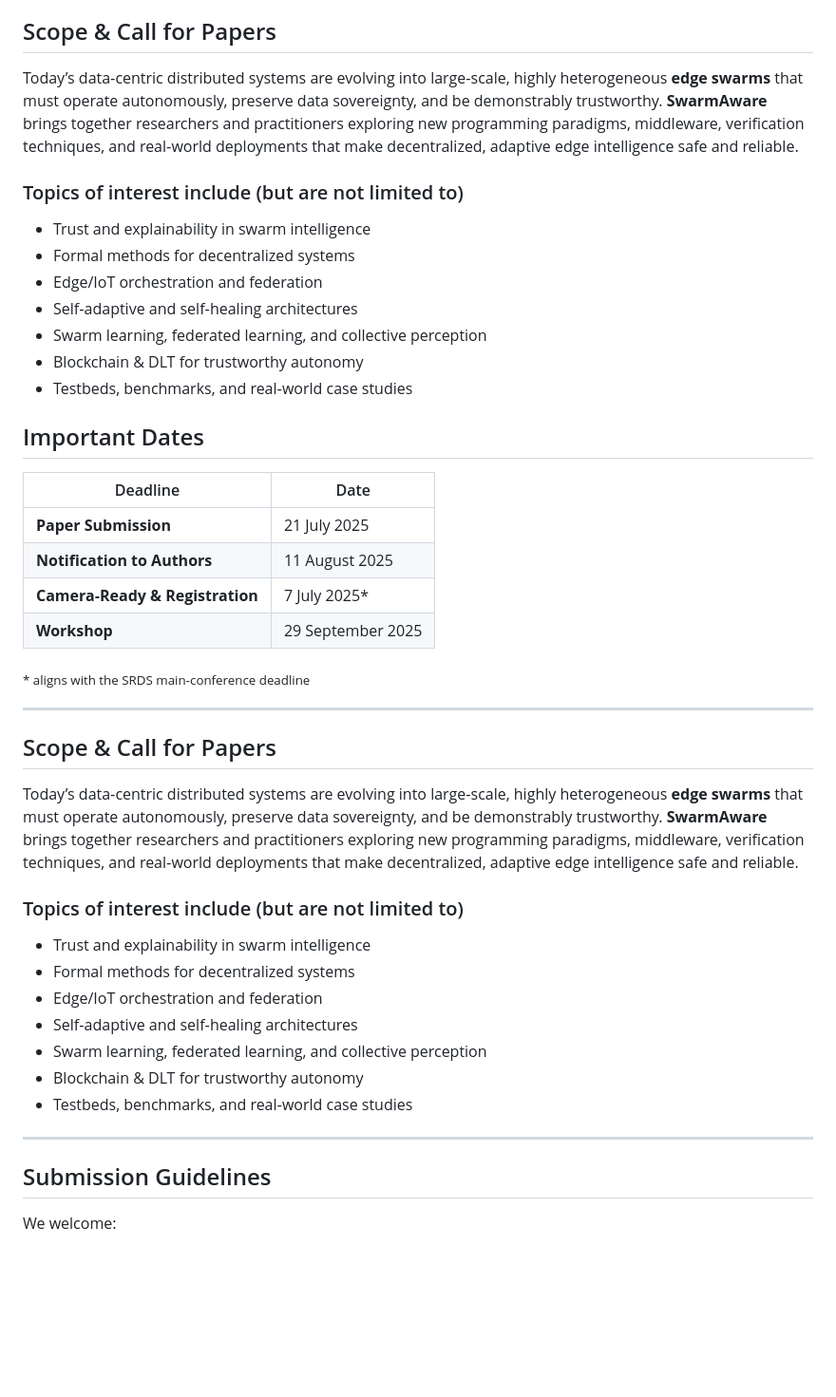
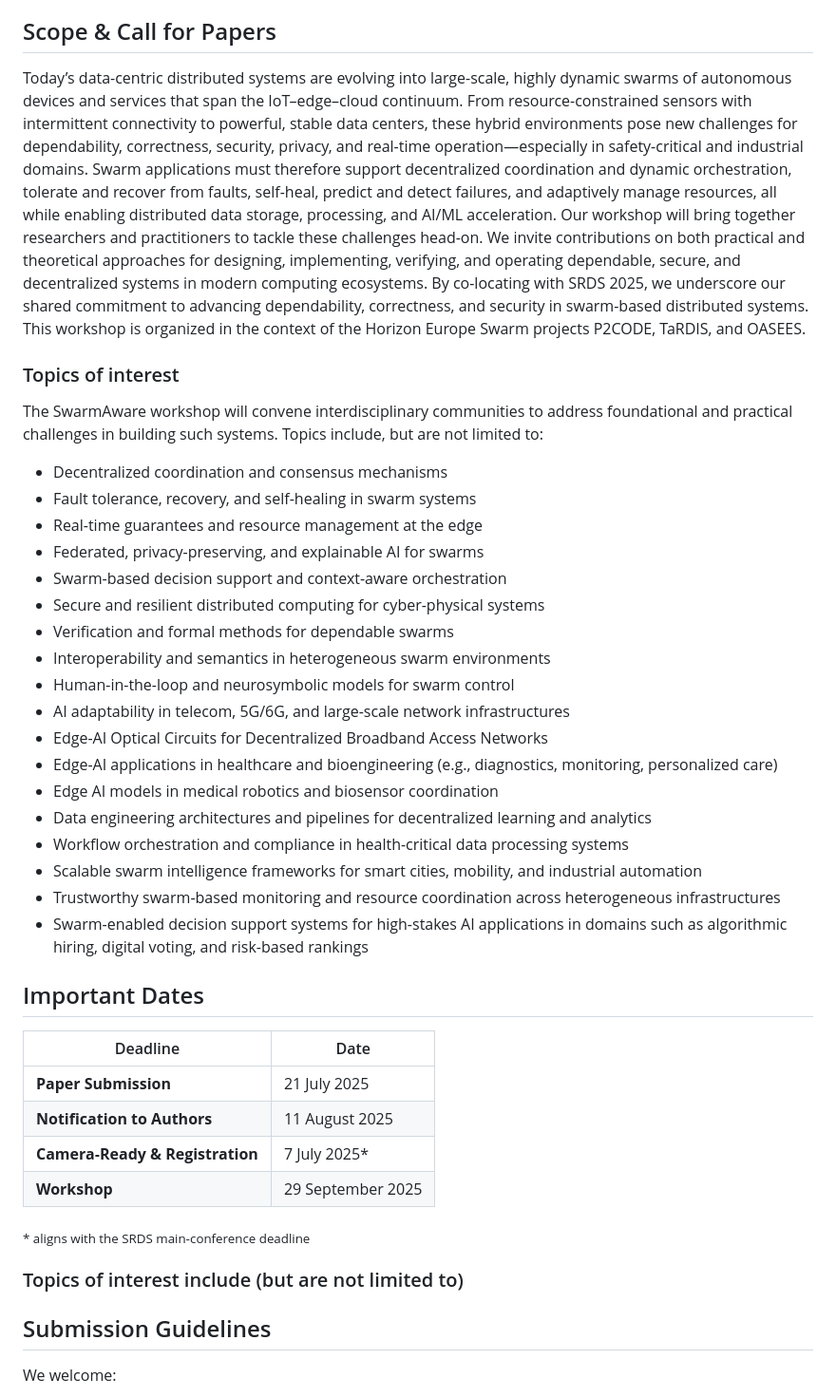
Before and after one commit to swarmaware/swarm-aware.github.io, a Markdown page: index.md, the part around the change. Shown: that part at 95% size. GitHub-like rendering; blank space fills up the shorter version.

```diff
--- a/index.md
+++ b/index.md
@@ -14,17 +14,30 @@ SwarmAware 2025 is a workshop of [SRDS 2025](https://srds-conference.org/), the
 
 ## Scope & Call for Papers
 
-Today’s data‑centric distributed systems are evolving into large‑scale, highly heterogeneous **edge swarms** that must operate autonomously, preserve data sovereignty, and be demonstrably trustworthy. **SwarmAware** brings together researchers and practitioners exploring new programming paradigms, middleware, verification techniques, and real‑world deployments that make decentralized, adaptive edge intelligence safe and reliable.
+Today’s data-centric distributed systems are evolving into large-scale, highly dynamic swarms of autonomous devices and services that span the IoT–edge–cloud continuum. From resource-constrained sensors with intermittent connectivity to powerful, stable data centers, these hybrid environments pose new challenges for dependability, correctness, security, privacy, and real-time operation—especially in safety-critical and industrial domains. Swarm applications must therefore support decentralized coordination and dynamic orchestration, tolerate and recover from faults, self-heal, predict and detect failures, and adaptively manage resources, all while enabling distributed data storage, processing, and AI/ML acceleration.
+Our workshop will bring together researchers and practitioners to tackle these challenges head-on. We invite contributions on both practical and theoretical approaches for designing, implementing, verifying, and operating dependable, secure, and decentralized systems in modern computing ecosystems.
+By co-locating with SRDS 2025, we underscore our shared commitment to advancing dependability, correctness, and security in swarm-based distributed systems. This workshop is organized in the context of the Horizon Europe Swarm projects P2CODE, TaRDIS, and OASEES.
 
-### Topics of interest include (but are not limited to)
-
-- Trust and explainability in swarm intelligence
-- Formal methods for decentralized systems
-- Edge/IoT orchestration and federation
-- Self‑adaptive and self‑healing architectures
-- Swarm learning, federated learning, and collective perception
-- Blockchain & DLT for trustworthy autonomy
-- Testbeds, benchmarks, and real‑world case studies
+### Topics of interest
+The SwarmAware workshop will convene interdisciplinary communities to address foundational and practical challenges in building such systems. Topics include, but are not limited to:
+* Decentralized coordination and consensus mechanisms
+* Fault tolerance, recovery, and self-healing in swarm systems
+* Real-time guarantees and resource management at the edge
+* Federated, privacy-preserving, and explainable AI for swarms
+* Swarm-based decision support and context-aware orchestration
+* Secure and resilient distributed computing for cyber-physical systems
+* Verification and formal methods for dependable swarms
+* Interoperability and semantics in heterogeneous swarm environments
+* Human-in-the-loop and neurosymbolic models for swarm control
+* AI adaptability in telecom, 5G/6G, and large-scale network infrastructures
+* Edge-AI Optical Circuits for Decentralized Broadband Access Networks
+* Edge-AI applications in healthcare and bioengineering (e.g., diagnostics, monitoring, personalized care)
+* Edge AI models in medical robotics and biosensor coordination
+* Data engineering architectures and pipelines for decentralized learning and analytics
+* Workflow orchestration and compliance in health-critical data processing systems
+* Scalable swarm intelligence frameworks for smart cities, mobility, and industrial automation
+* Trustworthy swarm-based monitoring and resource coordination across heterogeneous infrastructures
+* Swarm-enabled decision support systems for high-stakes AI applications in domains such as algorithmic hiring, digital voting, and risk-based rankings
 
 ## Important Dates
 
@@ -37,23 +50,10 @@ Today’s data‑centric distributed systems are evolving into large‑scale, hi
 
 <sub>* aligns with the SRDS main‑conference deadline</sub>
 
----
-
-## Scope & Call for Papers
-
-Today’s data‑centric distributed systems are evolving into large‑scale, highly heterogeneous **edge swarms** that must operate autonomously, preserve data sovereignty, and be demonstrably trustworthy. **SwarmAware** brings together researchers and practitioners exploring new programming paradigms, middleware, verification techniques, and real‑world deployments that make decentralized, adaptive edge intelligence safe and reliable.
 
 ### Topics of interest include (but are not limited to)
 
-- Trust and explainability in swarm intelligence
-- Formal methods for decentralized systems
-- Edge/IoT orchestration and federation
-- Self‑adaptive and self‑healing architectures
-- Swarm learning, federated learning, and collective perception
-- Blockchain & DLT for trustworthy autonomy
-- Testbeds, benchmarks, and real‑world case studies
 
----
 
 ## Submission Guidelines
 
```
